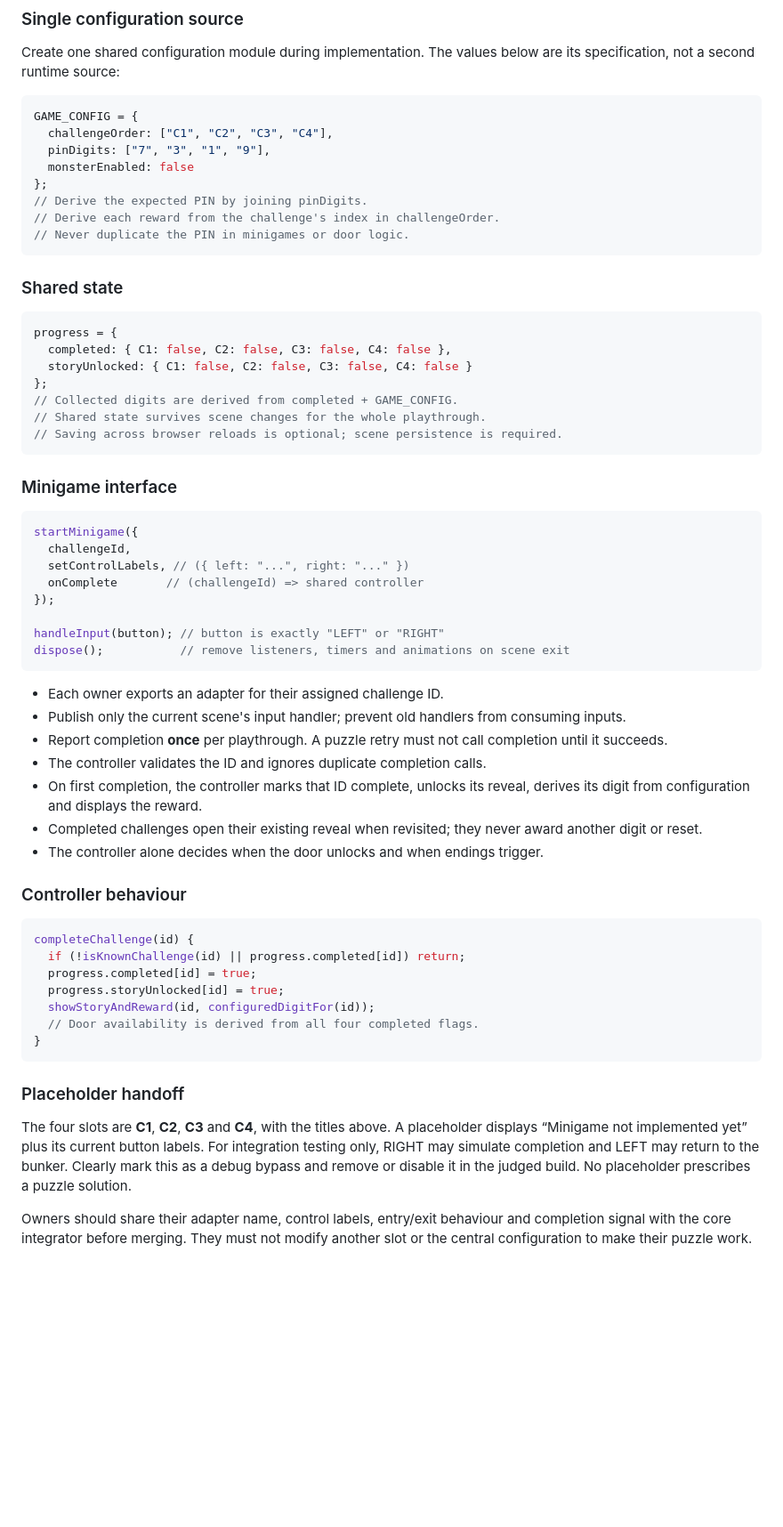
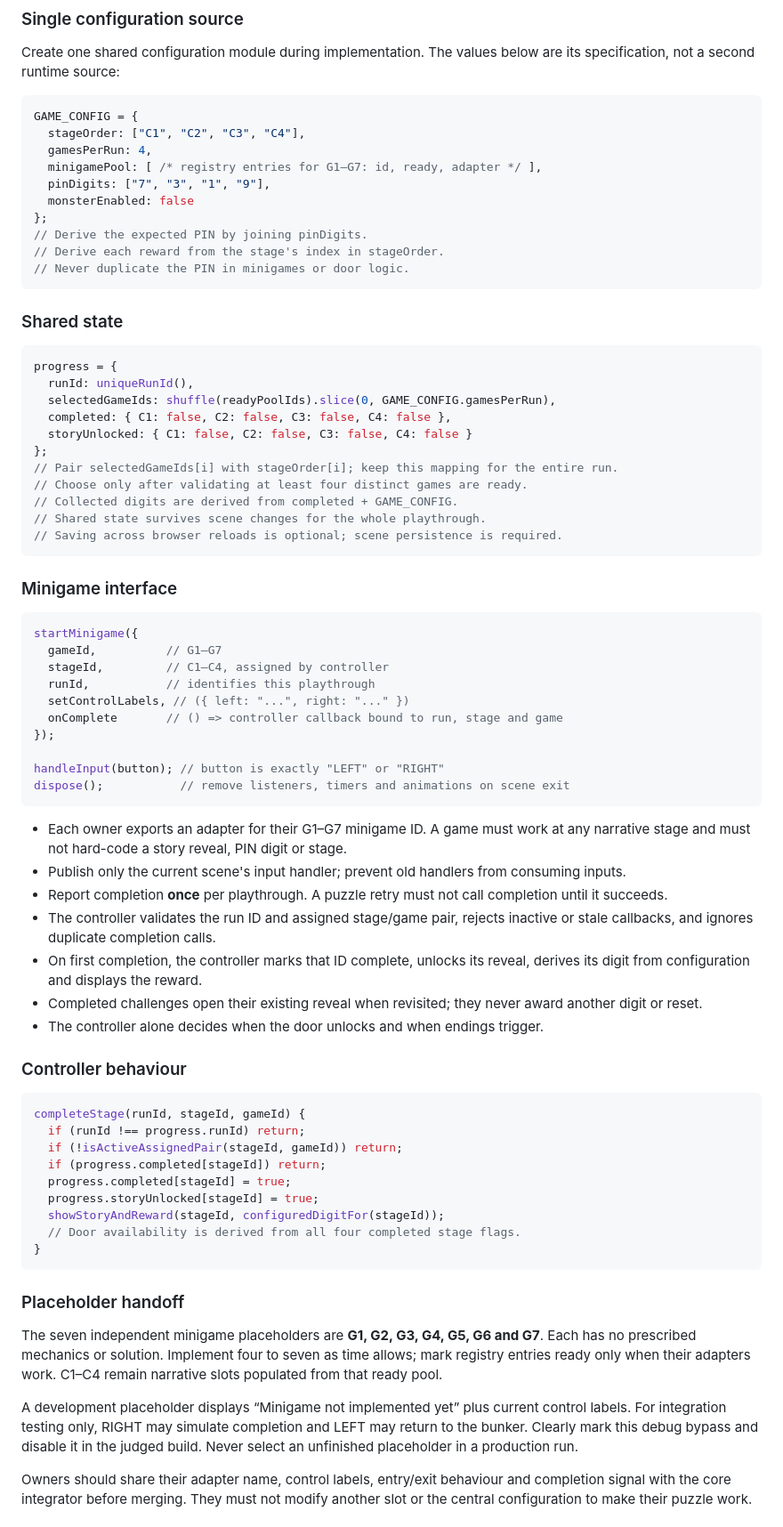
Before and after one commit to ramyarithm/guts-hackathon-team-50, a Markdown page: docs/PLEASE_HOLD.md, the part around one of its changes. Shown at 89% size. GitHub-like rendering; blank space fills up the shorter version.

Commit message:
Support up to seven minigames with four random games per run

````diff
--- a/docs/PLEASE_HOLD.md
+++ b/docs/PLEASE_HOLD.md
@@ -150,12 +163,14 @@ Create one shared configuration module during implementation. The values below a
 
 ```js
 GAME_CONFIG = {
-  challengeOrder: ["C1", "C2", "C3", "C4"],
+  stageOrder: ["C1", "C2", "C3", "C4"],
+  gamesPerRun: 4,
+  minigamePool: [ /* registry entries for G1–G7: id, ready, adapter */ ],
   pinDigits: ["7", "3", "1", "9"],
   monsterEnabled: false
 };
 // Derive the expected PIN by joining pinDigits.
-// Derive each reward from the challenge's index in challengeOrder.
+// Derive each reward from the stage's index in stageOrder.
 // Never duplicate the PIN in minigames or door logic.
 ```
 
@@ -163,9 +178,13 @@ GAME_CONFIG = {
 
 ```js
 progress = {
+  runId: uniqueRunId(),
+  selectedGameIds: shuffle(readyPoolIds).slice(0, GAME_CONFIG.gamesPerRun),
   completed: { C1: false, C2: false, C3: false, C4: false },
   storyUnlocked: { C1: false, C2: false, C3: false, C4: false }
 };
+// Pair selectedGameIds[i] with stageOrder[i]; keep this mapping for the entire run.
+// Choose only after validating at least four distinct games are ready.
 // Collected digits are derived from completed + GAME_CONFIG.
 // Shared state survives scene changes for the whole playthrough.
 // Saving across browser reloads is optional; scene persistence is required.
@@ -175,19 +194,21 @@ progress = {
 
 ```js
 startMinigame({
-  challengeId,
+  gameId,          // G1–G7
+  stageId,         // C1–C4, assigned by controller
+  runId,           // identifies this playthrough
   setControlLabels, // ({ left: "...", right: "..." })
-  onComplete       // (challengeId) => shared controller
+  onComplete       // () => controller callback bound to run, stage and game
 });
 
 handleInput(button); // button is exactly "LEFT" or "RIGHT"
 dispose();           // remove listeners, timers and animations on scene exit
 ```
 
-- Each owner exports an adapter for their assigned challenge ID.
+- Each owner exports an adapter for their G1–G7 minigame ID. A game must work at any narrative stage and must not hard-code a story reveal, PIN digit or stage.
 - Publish only the current scene's input handler; prevent old handlers from consuming inputs.
 - Report completion **once** per playthrough. A puzzle retry must not call completion until it succeeds.
-- The controller validates the ID and ignores duplicate completion calls.
+- The controller validates the run ID and assigned stage/game pair, rejects inactive or stale callbacks, and ignores duplicate completion calls.
 - On first completion, the controller marks that ID complete, unlocks its reveal, derives its digit from configuration and displays the reward.
 - Completed challenges open their existing reveal when revisited; they never award another digit or reset.
 - The controller alone decides when the door unlocks and when endings trigger.
@@ -195,18 +216,22 @@ dispose();           // remove listeners, timers and animations on scene exit
 ### Controller behaviour
 
 ```js
-completeChallenge(id) {
-  if (!isKnownChallenge(id) || progress.completed[id]) return;
-  progress.completed[id] = true;
-  progress.storyUnlocked[id] = true;
-  showStoryAndReward(id, configuredDigitFor(id));
-  // Door availability is derived from all four completed flags.
+completeStage(runId, stageId, gameId) {
+  if (runId !== progress.runId) return;
+  if (!isActiveAssignedPair(stageId, gameId)) return;
+  if (progress.completed[stageId]) return;
+  progress.completed[stageId] = true;
+  progress.storyUnlocked[stageId] = true;
+  showStoryAndReward(stageId, configuredDigitFor(stageId));
+  // Door availability is derived from all four completed stage flags.
 }
 ```
 
 ### Placeholder handoff
 
-The four slots are **C1**, **C2**, **C3** and **C4**, with the titles above. A placeholder displays “Minigame not implemented yet” plus its current button labels. For integration testing only, RIGHT may simulate completion and LEFT may return to the bunker. Clearly mark this as a debug bypass and remove or disable it in the judged build. No placeholder prescribes a puzzle solution.
+The seven independent minigame placeholders are **G1, G2, G3, G4, G5, G6 and G7**. Each has no prescribed mechanics or solution. Implement four to seven as time allows; mark registry entries ready only when their adapters work. C1–C4 remain narrative slots populated from that ready pool.
+
+A development placeholder displays “Minigame not implemented yet” plus current control labels. For integration testing only, RIGHT may simulate completion and LEFT may return to the bunker. Clearly mark this debug bypass and disable it in the judged build. Never select an unfinished placeholder in a production run.
 
 Owners should share their adapter name, control labels, entry/exit behaviour and completion signal with the core integrator before merging. They must not modify another slot or the central configuration to make their puzzle work.
 
````
Also changed, not shown: other parts of docs/PLEASE_HOLD.md (+36 -19 lines).
